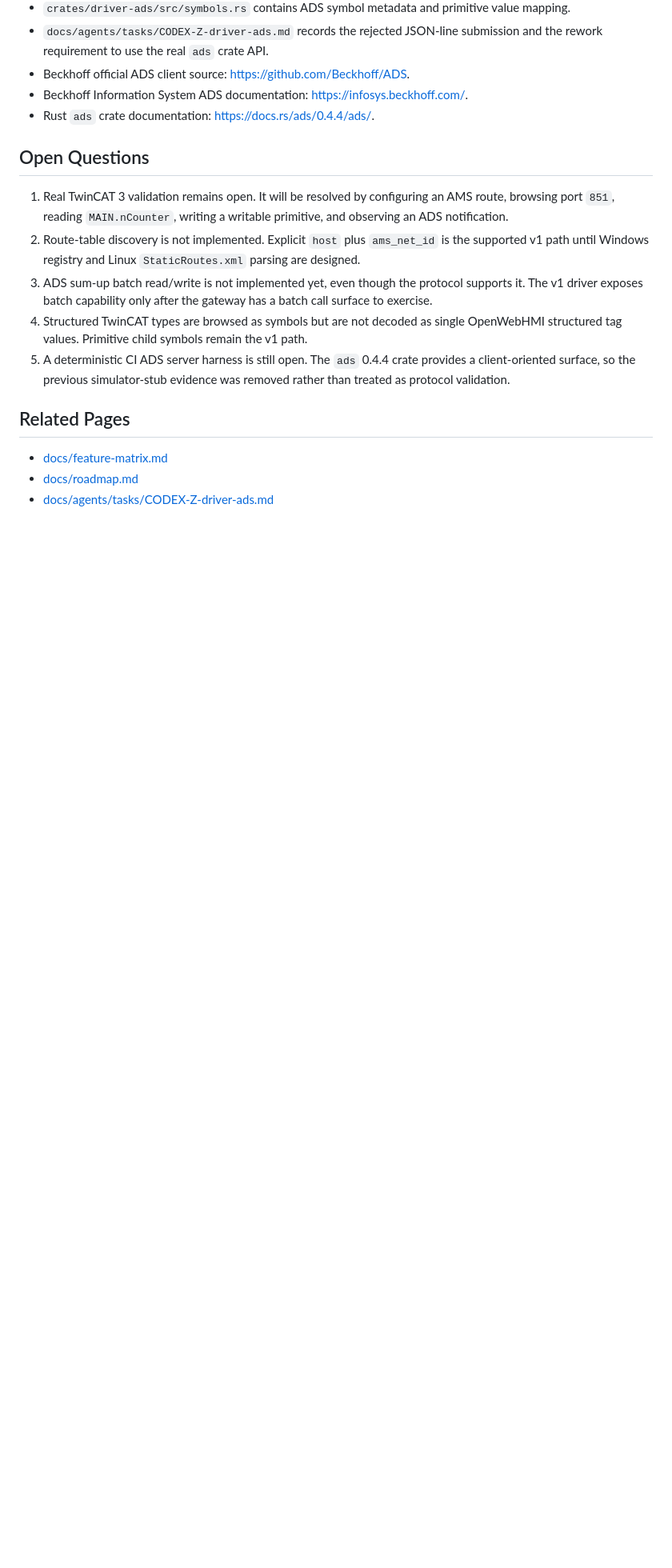
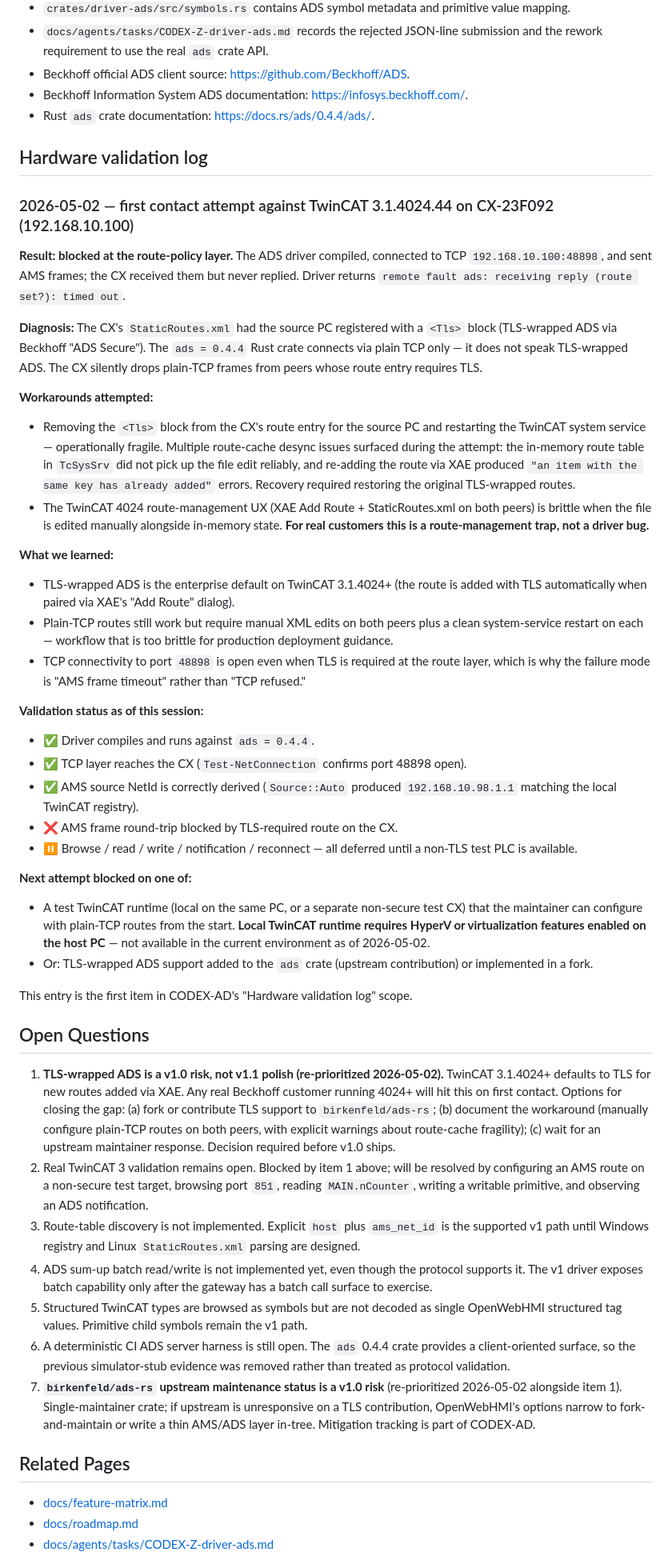
Before and after one commit to sergiogallegos/OpenWebHMI, a Markdown page: wiki/drivers/ads-integration.md, the part around the change. Shown at 80% size. GitHub-like rendering; blank space fills up the shorter version.

Commit message:
docs(ads): capture first-contact validation findings
First-contact attempt against TwinCAT 3.1.4024.44 on CX-23F092 surfaced
TLS-wrapped ADS as a v1.0 blocker, not a v1.1 polish item. The Rust
ads = 0.4.4 crate is plain-TCP only; TwinCAT 3.1.4024+ defaults routes
to TLS via XAE's "Add Route" dialog. Plain-TCP frames are silently
dropped by the CX when the route requires TLS, surfacing as
"receiving reply (route set?): timed out".

Manually editing routes to remove TLS is operationally fragile
(route-cache desync, duplicate-key errors in XAE). Not acceptable
customer guidance.

Updates:
- wiki/drivers/ads-integration.md: new "Hardware validation log"
  section documenting the 2026-05-02 attempt; Open Questions
  re-prioritized to elevate TLS support and ads-rs upstream risk
  to v1.0 scope.
- docs/agents/tasks/CODEX-AD-ads-validation.md: brief expanded with
  scope item 0 (TLS support decision); goal restated; driver code
  changes now expected for the TLS work.

Co-Authored-By: Claude Opus 4.7 (1M context) <noreply@anthropic.com>

```diff
--- a/wiki/drivers/ads-integration.md
+++ b/wiki/drivers/ads-integration.md
@@ -34,13 +34,45 @@ last-validated: 2026-05-01
 - Beckhoff Information System ADS documentation: <https://infosys.beckhoff.com/>.
 - Rust `ads` crate documentation: <https://docs.rs/ads/0.4.4/ads/>.
 
+## Hardware validation log
+
+### 2026-05-02 — first contact attempt against TwinCAT 3.1.4024.44 on CX-23F092 (192.168.10.100)
+
+**Result: blocked at the route-policy layer.** The ADS driver compiled, connected to TCP `192.168.10.100:48898`, and sent AMS frames; the CX received them but never replied. Driver returns `remote fault ads: receiving reply (route set?): timed out`.
+
+**Diagnosis:** The CX's `StaticRoutes.xml` had the source PC registered with a `<Tls>` block (TLS-wrapped ADS via Beckhoff "ADS Secure"). The `ads = 0.4.4` Rust crate connects via plain TCP only — it does not speak TLS-wrapped ADS. The CX silently drops plain-TCP frames from peers whose route entry requires TLS.
+
+**Workarounds attempted:**
+- Removing the `<Tls>` block from the CX's route entry for the source PC and restarting the TwinCAT system service — operationally fragile. Multiple route-cache desync issues surfaced during the attempt: the in-memory route table in `TcSysSrv` did not pick up the file edit reliably, and re-adding the route via XAE produced `"an item with the same key has already added"` errors. Recovery required restoring the original TLS-wrapped routes.
+- The TwinCAT 4024 route-management UX (XAE Add Route + StaticRoutes.xml on both peers) is brittle when the file is edited manually alongside in-memory state. **For real customers this is a route-management trap, not a driver bug.**
+
+**What we learned:**
+- TLS-wrapped ADS is the enterprise default on TwinCAT 3.1.4024+ (the route is added with TLS automatically when paired via XAE's "Add Route" dialog).
+- Plain-TCP routes still work but require manual XML edits on both peers plus a clean system-service restart on each — workflow that is too brittle for production deployment guidance.
+- TCP connectivity to port `48898` is open even when TLS is required at the route layer, which is why the failure mode is "AMS frame timeout" rather than "TCP refused."
+
+**Validation status as of this session:**
+- ✅ Driver compiles and runs against `ads = 0.4.4`.
+- ✅ TCP layer reaches the CX (`Test-NetConnection` confirms port 48898 open).
+- ✅ AMS source NetId is correctly derived (`Source::Auto` produced `192.168.10.98.1.1` matching the local TwinCAT registry).
+- ❌ AMS frame round-trip blocked by TLS-required route on the CX.
+- ⏸️ Browse / read / write / notification / reconnect — all deferred until a non-TLS test PLC is available.
+
+**Next attempt blocked on one of:**
+- A test TwinCAT runtime (local on the same PC, or a separate non-secure test CX) that the maintainer can configure with plain-TCP routes from the start. **Local TwinCAT runtime requires HyperV or virtualization features enabled on the host PC** — not available in the current environment as of 2026-05-02.
+- Or: TLS-wrapped ADS support added to the `ads` crate (upstream contribution) or implemented in a fork.
+
+This entry is the first item in CODEX-AD's "Hardware validation log" scope.
+
 ## Open Questions
 
-1. Real TwinCAT 3 validation remains open. It will be resolved by configuring an AMS route, browsing port `851`, reading `MAIN.nCounter`, writing a writable primitive, and observing an ADS notification.
-2. Route-table discovery is not implemented. Explicit `host` plus `ams_net_id` is the supported v1 path until Windows registry and Linux `StaticRoutes.xml` parsing are designed.
-3. ADS sum-up batch read/write is not implemented yet, even though the protocol supports it. The v1 driver exposes batch capability only after the gateway has a batch call surface to exercise.
-4. Structured TwinCAT types are browsed as symbols but are not decoded as single OpenWebHMI structured tag values. Primitive child symbols remain the v1 path.
-5. A deterministic CI ADS server harness is still open. The `ads` 0.4.4 crate provides a client-oriented surface, so the previous simulator-stub evidence was removed rather than treated as protocol validation.
+1. **TLS-wrapped ADS is a v1.0 risk, not v1.1 polish (re-prioritized 2026-05-02).** TwinCAT 3.1.4024+ defaults to TLS for new routes added via XAE. Any real Beckhoff customer running 4024+ will hit this on first contact. Options for closing the gap: (a) fork or contribute TLS support to `birkenfeld/ads-rs`; (b) document the workaround (manually configure plain-TCP routes on both peers, with explicit warnings about route-cache fragility); (c) wait for an upstream maintainer response. Decision required before v1.0 ships.
+2. Real TwinCAT 3 validation remains open. Blocked by item 1 above; will be resolved by configuring an AMS route on a non-secure test target, browsing port `851`, reading `MAIN.nCounter`, writing a writable primitive, and observing an ADS notification.
+3. Route-table discovery is not implemented. Explicit `host` plus `ams_net_id` is the supported v1 path until Windows registry and Linux `StaticRoutes.xml` parsing are designed.
+4. ADS sum-up batch read/write is not implemented yet, even though the protocol supports it. The v1 driver exposes batch capability only after the gateway has a batch call surface to exercise.
+5. Structured TwinCAT types are browsed as symbols but are not decoded as single OpenWebHMI structured tag values. Primitive child symbols remain the v1 path.
+6. A deterministic CI ADS server harness is still open. The `ads` 0.4.4 crate provides a client-oriented surface, so the previous simulator-stub evidence was removed rather than treated as protocol validation.
+7. **`birkenfeld/ads-rs` upstream maintenance status is a v1.0 risk** (re-prioritized 2026-05-02 alongside item 1). Single-maintainer crate; if upstream is unresponsive on a TLS contribution, OpenWebHMI's options narrow to fork-and-maintain or write a thin AMS/ADS layer in-tree. Mitigation tracking is part of CODEX-AD.
 
 ## Related Pages
 
```
Also changed, not shown: 1 other file.
